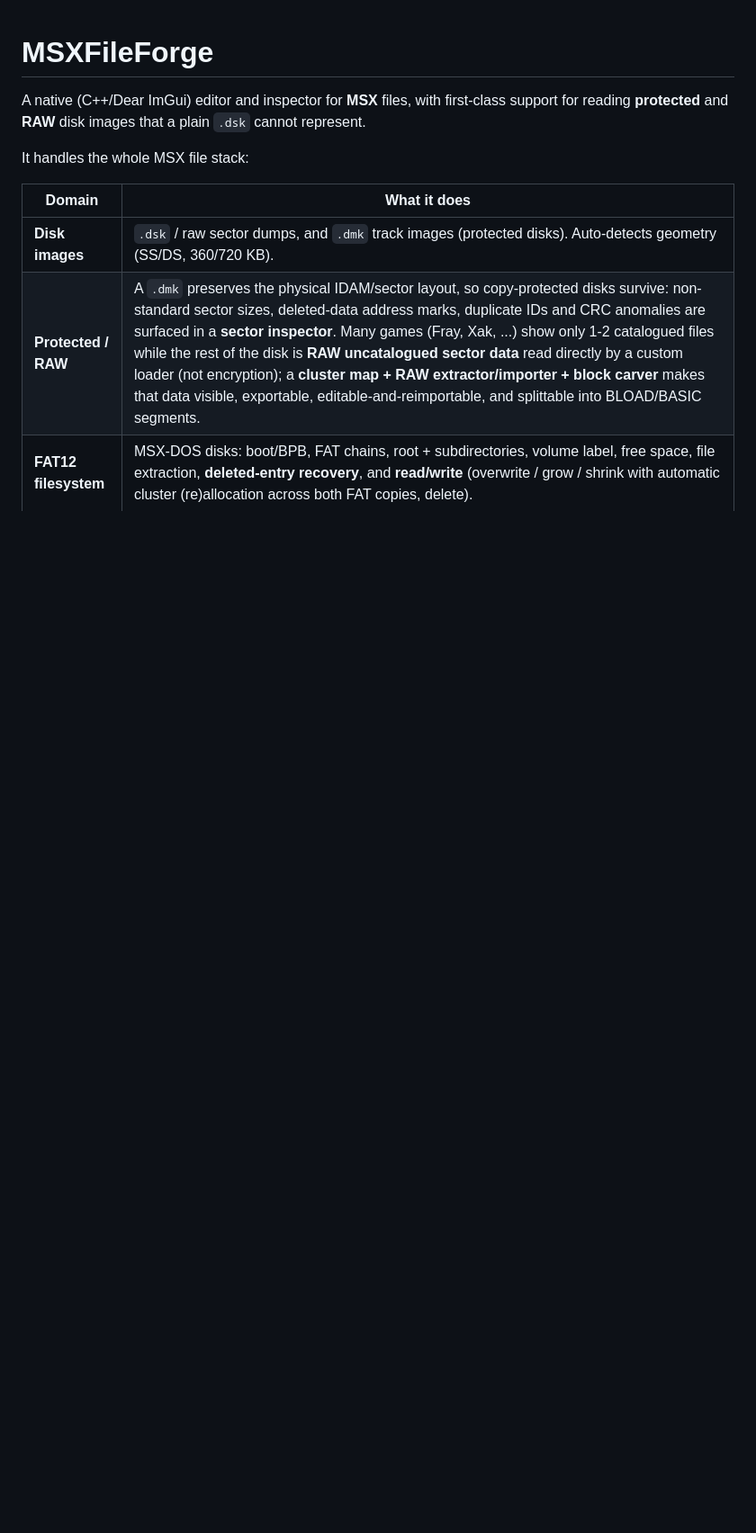
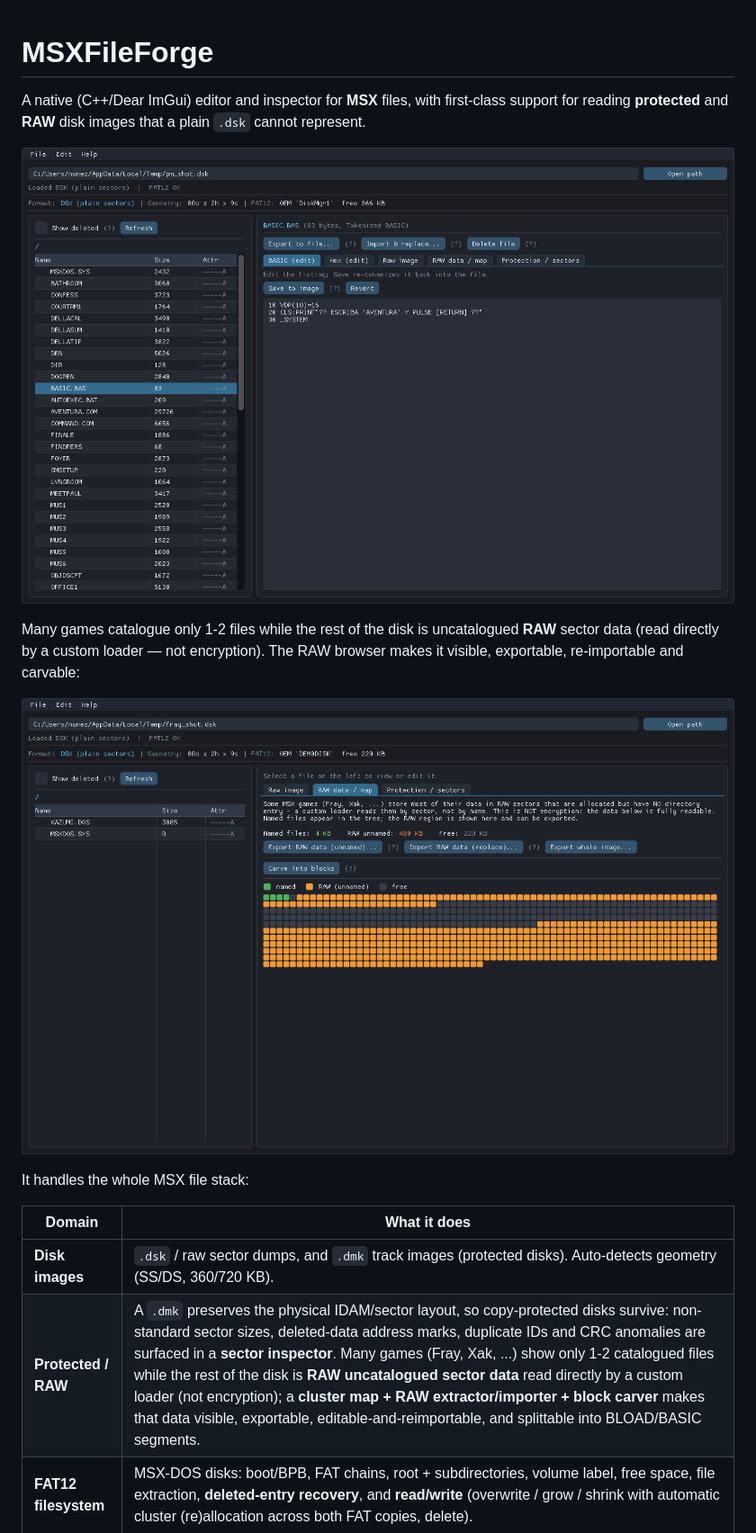
Before and after one commit to VC-Anvil/MSXFileForge, a Markdown page: README.md, the part around the change. Shown at 90% size. GitHub-like rendering; pictures changed too: assets/screenshot-raw.png (added), assets/screenshot.png (added); blank space fills up the shorter version.

```diff
--- a/README.md
+++ b/README.md
@@ -3,6 +3,14 @@
 A native (C++/Dear ImGui) editor and inspector for **MSX** files, with first-class
 support for reading **protected** and **RAW** disk images that a plain `.dsk`
 cannot represent.
+
+![Editing a tokenized BASIC file straight off an MSX disk](assets/screenshot.png)
+
+Many games catalogue only 1-2 files while the rest of the disk is uncatalogued
+**RAW** sector data (read directly by a custom loader — not encryption). The
+RAW browser makes it visible, exportable, re-importable and carvable:
+
+![RAW data / cluster map of a Fray disk](assets/screenshot-raw.png)
 
 It handles the whole MSX file stack:
 
```
Also changed, not shown: 3 other files.
